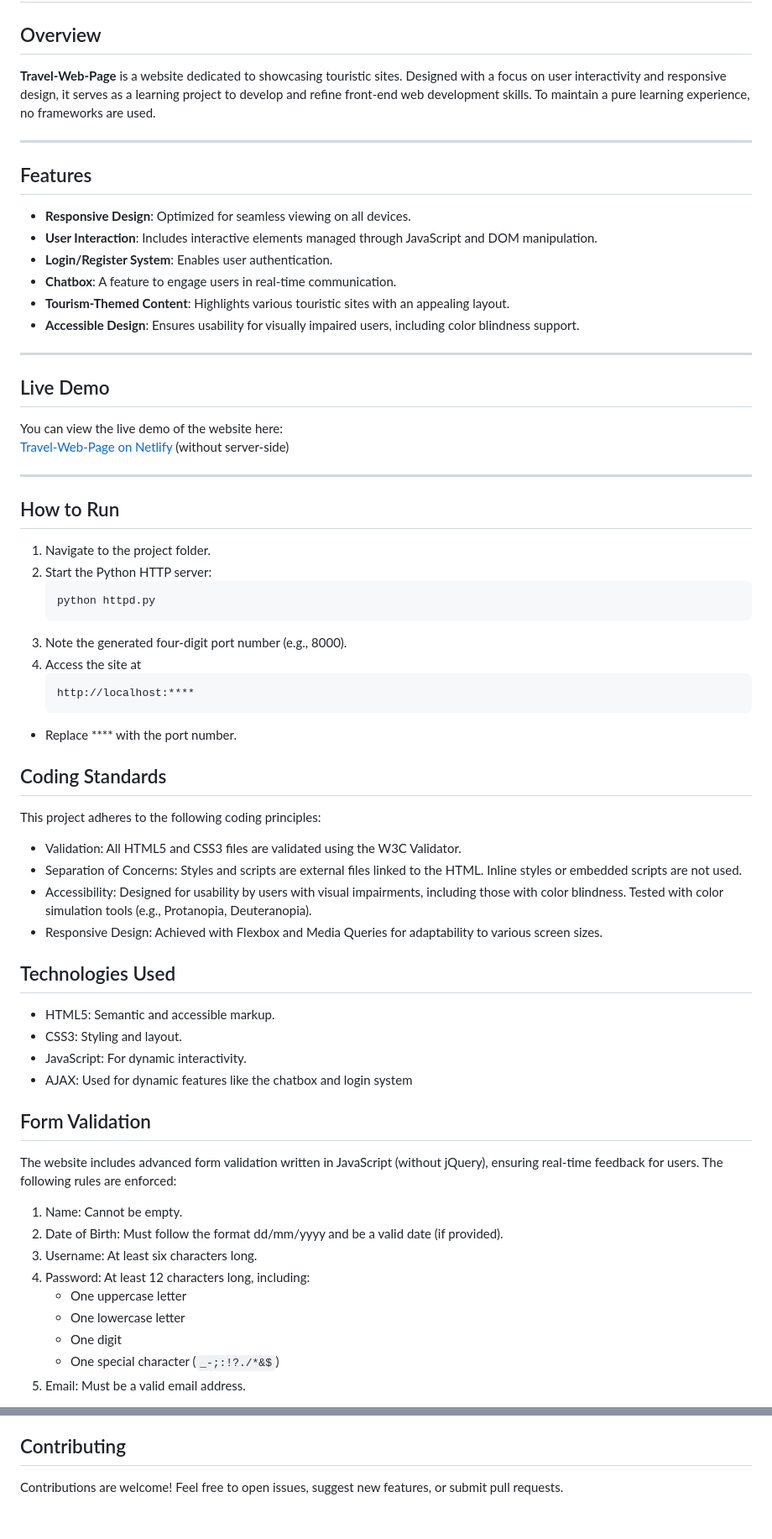
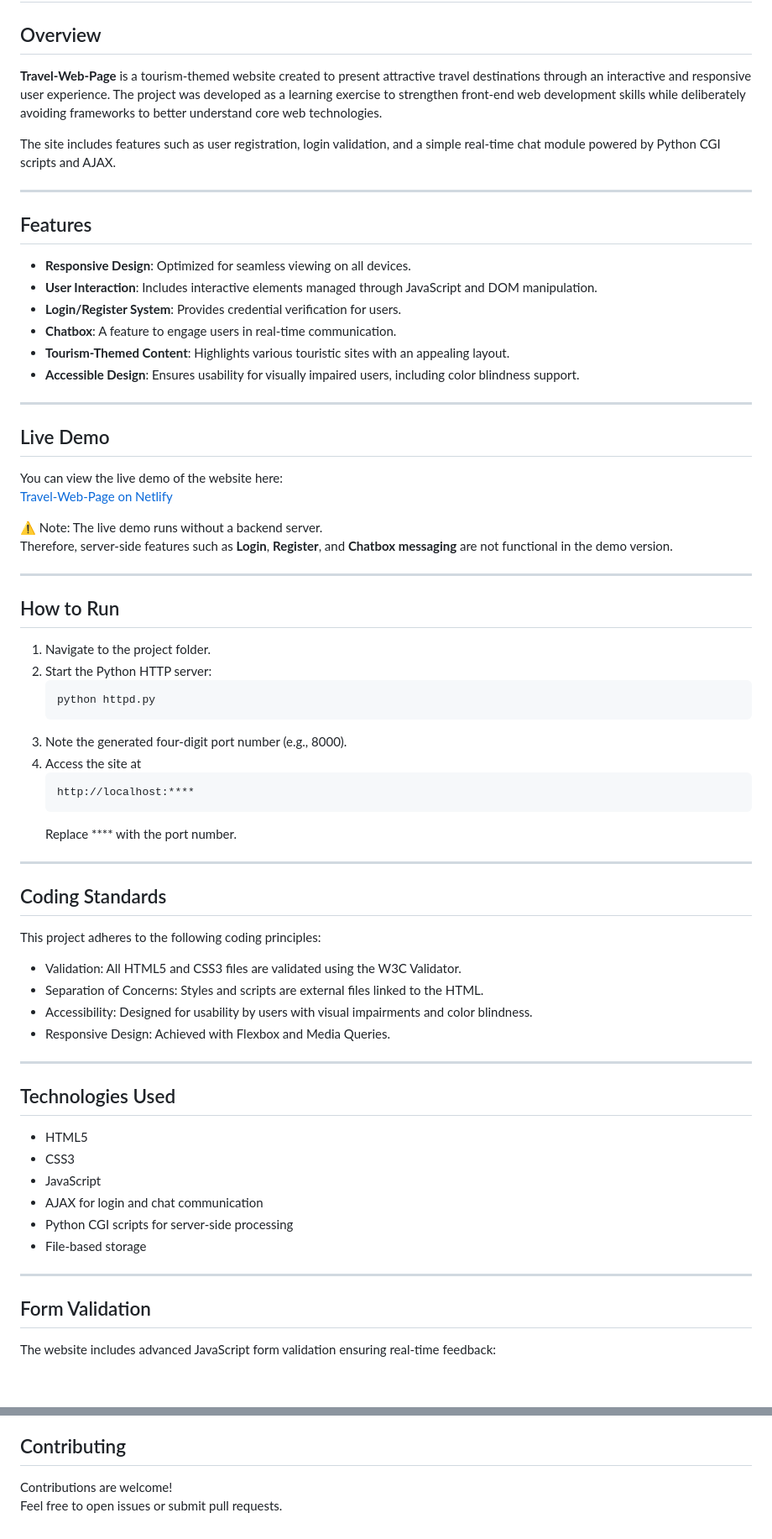
Before and after one commit to ErkinTunc/Travel-web-page, a Markdown page: README.md, 2 parts joined by grey strips. Shown at 84% size. Rendered like a GitHub page; blank space fills up the shorter version.

````diff
--- a/README.md
+++ b/README.md
@@ -2,7 +2,9 @@
 
 ## Overview
 
-**Travel-Web-Page** is a website dedicated to showcasing touristic sites. Designed with a focus on user interactivity and responsive design, it serves as a learning project to develop and refine front-end web development skills. To maintain a pure learning experience, no frameworks are used.
+**Travel-Web-Page** is a tourism-themed website created to present attractive travel destinations through an interactive and responsive user experience. The project was developed as a learning exercise to strengthen front-end web development skills while deliberately avoiding frameworks to better understand core web technologies.
+
+The site includes features such as user registration, login validation, and a simple real-time chat module powered by Python CGI scripts and AJAX.
 
 ---
 
@@ -10,18 +12,20 @@
 
 - **Responsive Design**: Optimized for seamless viewing on all devices.
 - **User Interaction**: Includes interactive elements managed through JavaScript and DOM manipulation.
-- **Login/Register System**: Enables user authentication.
+- **Login/Register System**: Provides credential verification for users.
 - **Chatbox**: A feature to engage users in real-time communication.
 - **Tourism-Themed Content**: Highlights various touristic sites with an appealing layout.
 - **Accessible Design**: Ensures usability for visually impaired users, including color blindness support.
-
 
 ---
 
 ## Live Demo
 
 You can view the live demo of the website here:
-[Travel-Web-Page on Netlify](https://travel-goals-page.netlify.app) (without server-side)
+[Travel-Web-Page on Netlify](https://travel-goals-page.netlify.app)
+
+⚠️ Note: The live demo runs without a backend server.
+Therefore, server-side features such as **Login**, **Register**, and **Chatbox messaging** are not functional in the demo version.
 
 ---
 
@@ -31,36 +35,39 @@ You can view the live demo of the website here:
 2. Start the Python HTTP server:
    ```bash
    python httpd.py
+   ```
 3. Note the generated four-digit port number (e.g., 8000).
 4. Access the site at
-    ```bash
-    http://localhost:****
-- Replace **** with the port number.
+   ```bash
+   http://localhost:****
+   ```
+   Replace \*\*\*\* with the port number.
+
+---
 
 ## Coding Standards
+
 This project adheres to the following coding principles:
 
 - Validation: All HTML5 and CSS3 files are validated using the W3C Validator.
-- Separation of Concerns: Styles and scripts are external files linked to the HTML. Inline styles or embedded scripts are not used.
-- Accessibility: Designed for usability by users with visual impairments, including those with color blindness. Tested with color simulation tools (e.g., Protanopia, Deuteranopia).
-- Responsive Design: Achieved with Flexbox and Media Queries for adaptability to various screen sizes.
+- Separation of Concerns: Styles and scripts are external files linked to the HTML.
+- Accessibility: Designed for usability by users with visual impairments and color blindness.
+- Responsive Design: Achieved with Flexbox and Media Queries.
+
+---
 
 ## Technologies Used
-- HTML5: Semantic and accessible markup.
-- CSS3: Styling and layout.
-- JavaScript: For dynamic interactivity.
-- AJAX: Used for dynamic features like the chatbox and login system
+
+- HTML5
+- CSS3
+- JavaScript
+- AJAX for login and chat communication
+- Python CGI scripts for server-side processing
+- File-based storage
+
+---
 
 ## Form Validation
-The website includes advanced form validation written in JavaScript (without jQuery), ensuring real-time feedback for users. The following rules are enforced:
 
-1. Name: Cannot be empty.
-2. Date of Birth: Must follow the format dd/mm/yyyy and be a valid date (if provided).
-3. Username: At least six characters long.
-4. Password: At least 12 characters long, including:
-     - One uppercase letter
-     - One lowercase letter
-     - One digit
-     - One special character (`_-;:!?./*&$`)
-5. Email: Must be a valid email address.
+The website includes advanced JavaScript form validation ensuring real-time feedback:
 
@@ -87,4 +160,4 @@ All other assets are custom-made for this project.
 ## Contributing
 
 Contributions are welcome!
-Feel free to open issues, suggest new features, or submit pull requests.
+Feel free to open issues or submit pull requests.
````
Also changed, not shown: other parts of README.md (+76 -10 lines).
